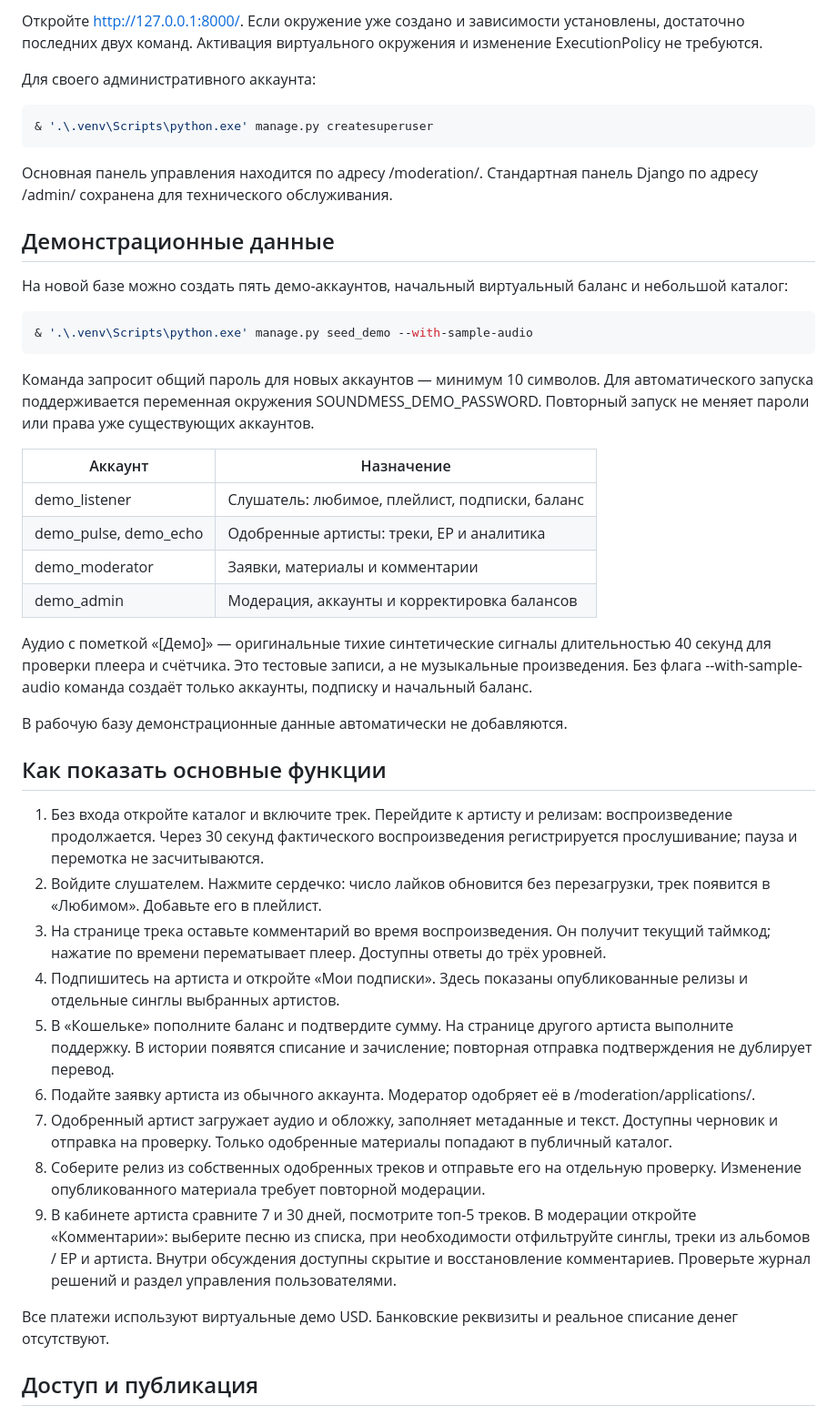
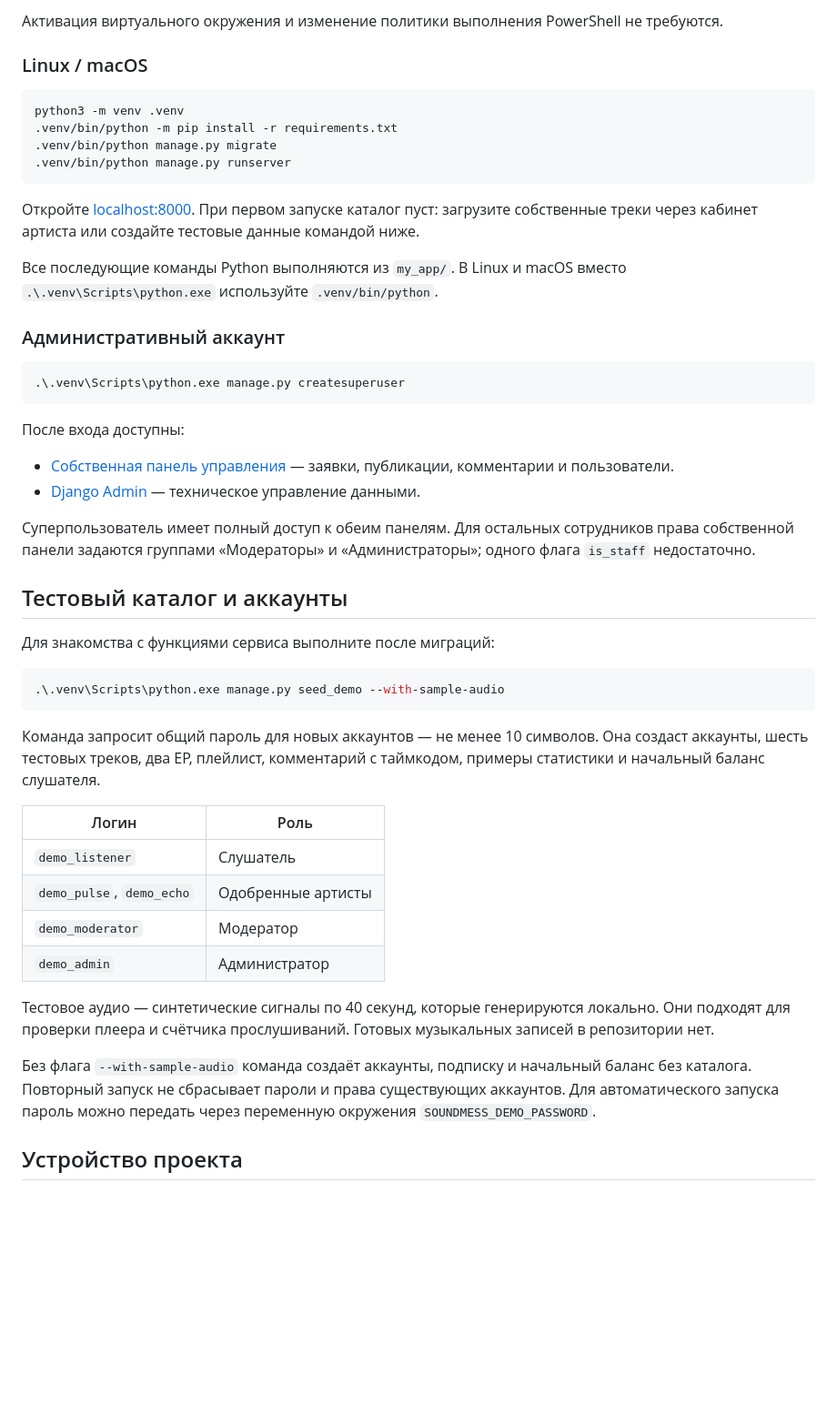
Before and after one commit to 4Zepar/SoundMess, a Markdown page: README.md, the part around one of its changes. Shown at 91% size. Drawn GitHub-style; blank space fills up the shorter version.

````diff
--- a/README.md
+++ b/README.md
@@ -17,49 +63,53 @@ py -3.14 -m venv .venv
 ```
 
-Откройте http://127.0.0.1:8000/. Если окружение уже создано и зависимости установлены, достаточно последних двух команд. Активация виртуального окружения и изменение ExecutionPolicy не требуются.
+Активация виртуального окружения и изменение политики выполнения PowerShell не требуются.
 
-Для своего административного аккаунта:
+### Linux / macOS
+
+```bash
+python3 -m venv .venv
+.venv/bin/python -m pip install -r requirements.txt
+.venv/bin/python manage.py migrate
+.venv/bin/python manage.py runserver
+```
+
+Откройте [localhost:8000](http://127.0.0.1:8000/). При первом запуске каталог пуст: загрузите собственные треки через кабинет артиста или создайте тестовые данные командой ниже.
+
+Все последующие команды Python выполняются из `my_app/`. В Linux и macOS вместо `.\.venv\Scripts\python.exe` используйте `.venv/bin/python`.
+
+### Административный аккаунт
 
 ```powershell
-& '.\.venv\Scripts\python.exe' manage.py createsuperuser
+.\.venv\Scripts\python.exe manage.py createsuperuser
 ```
 
-Основная панель управления находится по адресу /moderation/. Стандартная панель Django по адресу /admin/ сохранена для технического обслуживания.
+После входа доступны:
 
-## Демонстрационные данные
+- [Собственная панель управления](http://127.0.0.1:8000/moderation/) — заявки, публикации, комментарии и пользователи.
+- [Django Admin](http://127.0.0.1:8000/admin/) — техническое управление данными.
 
-На новой базе можно создать пять демо-аккаунтов, начальный виртуальный баланс и небольшой каталог:
+Суперпользователь имеет полный доступ к обеим панелям. Для остальных сотрудников права собственной панели задаются группами «Модераторы» и «Администраторы»; одного флага `is_staff` недостаточно.
+
+## Тестовый каталог и аккаунты
+
+Для знакомства с функциями сервиса выполните после миграций:
 
 ```powershell
-& '.\.venv\Scripts\python.exe' manage.py seed_demo --with-sample-audio
+.\.venv\Scripts\python.exe manage.py seed_demo --with-sample-audio
 ```
 
-Команда запросит общий пароль для новых аккаунтов — минимум 10 символов. Для автоматического запуска поддерживается переменная окружения SOUNDMESS_DEMO_PASSWORD. Повторный запуск не меняет пароли или права уже существующих аккаунтов.
+Команда запросит общий пароль для новых аккаунтов — не менее 10 символов. Она создаст аккаунты, шесть тестовых треков, два EP, плейлист, комментарий с таймкодом, примеры статистики и начальный баланс слушателя.
 
-| Аккаунт | Назначение |
+| Логин | Роль |
 | --- | --- |
-| demo_listener | Слушатель: любимое, плейлист, подписки, баланс |
-| demo_pulse, demo_echo | Одобренные артисты: треки, EP и аналитика |
-| demo_moderator | Заявки, материалы и комментарии |
-| demo_admin | Модерация, аккаунты и корректировка балансов |
+| `demo_listener` | Слушатель |
+| `demo_pulse`, `demo_echo` | Одобренные артисты |
+| `demo_moderator` | Модератор |
+| `demo_admin` | Администратор |
 
-Аудио с пометкой «[Демо]» — оригинальные тихие синтетические сигналы длительностью 40 секунд для проверки плеера и счётчика. Это тестовые записи, а не музыкальные произведения. Без флага --with-sample-audio команда создаёт только аккаунты, подписку и начальный баланс.
+Тестовое аудио — синтетические сигналы по 40 секунд, которые генерируются локально. Они подходят для проверки плеера и счётчика прослушиваний. Готовых музыкальных записей в репозитории нет.
 
-В рабочую базу демонстрационные данные автоматически не добавляются.
+Без флага `--with-sample-audio` команда создаёт аккаунты, подписку и начальный баланс без каталога. Повторный запуск не сбрасывает пароли и права существующих аккаунтов. Для автоматического запуска пароль можно передать через переменную окружения `SOUNDMESS_DEMO_PASSWORD`.
 
-## Как показать основные функции
+## Устройство проекта
 
-1. Без входа откройте каталог и включите трек. Перейдите к артисту и релизам: воспроизведение продолжается. Через 30 секунд фактического воспроизведения регистрируется прослушивание; пауза и перемотка не засчитываются.
-2. Войдите слушателем. Нажмите сердечко: число лайков обновится без перезагрузки, трек появится в «Любимом». Добавьте его в плейлист.
-3. На странице трека оставьте комментарий во время воспроизведения. Он получит текущий таймкод; нажатие по времени перематывает плеер. Доступны ответы до трёх уровней.
-4. Подпишитесь на артиста и откройте «Мои подписки». Здесь показаны опубликованные релизы и отдельные синглы выбранных артистов.
-5. В «Кошельке» пополните баланс и подтвердите сумму. На странице другого артиста выполните поддержку. В истории появятся списание и зачисление; повторная отправка подтверждения не дублирует перевод.
-6. Подайте заявку артиста из обычного аккаунта. Модератор одобряет её в /moderation/applications/.
-7. Одобренный артист загружает аудио и обложку, заполняет метаданные и текст. Доступны черновик и отправка на проверку. Только одобренные материалы попадают в публичный каталог.
-8. Соберите релиз из собственных одобренных треков и отправьте его на отдельную проверку. Изменение опубликованного материала требует повторной модерации.
-9. В кабинете артиста сравните 7 и 30 дней, посмотрите топ-5 треков. В модерации откройте «Комментарии»: выберите песню из списка, при необходимости отфильтруйте синглы, треки из альбомов / EP и артиста. Внутри обсуждения доступны скрытие и восстановление комментариев. Проверьте журнал решений и раздел управления пользователями.
-
-Все платежи используют виртуальные демо USD. Банковские реквизиты и реальное списание денег отсутствуют.
-
-## Доступ и публикация
-
````
Also changed, not shown: other parts of README.md (+102 -72 lines).
